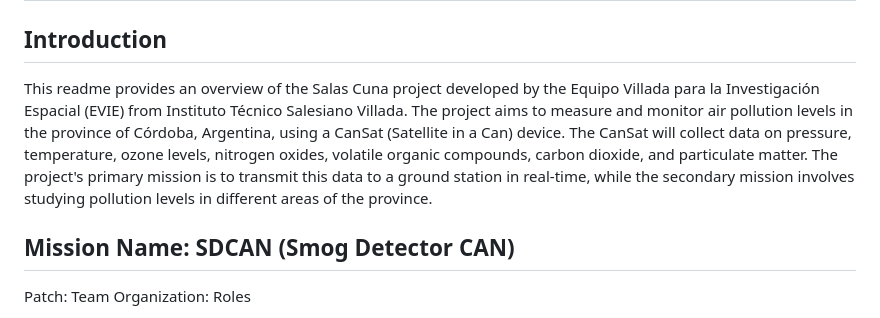
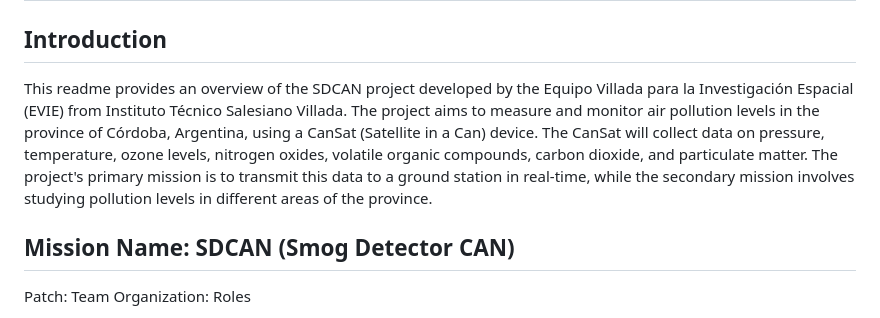
Before and after one commit to facuolivamar/SDCAN-G3V, a Markdown page: README.md, the part around the change. Drawn GitHub-style.

```diff
--- a/README.md
+++ b/README.md
@@ -1,7 +1,7 @@
 # Smog Detector CAN (SDCAN)
 
 ## Introduction
-This readme provides an overview of the Salas Cuna project developed by the Equipo Villada para la Investigación Espacial (EVIE) from Instituto Técnico Salesiano Villada. The project aims to measure and monitor air pollution levels in the province of Córdoba, Argentina, using a CanSat (Satellite in a Can) device. The CanSat will collect data on pressure, temperature, ozone levels, nitrogen oxides, volatile organic compounds, carbon dioxide, and particulate matter. The project's primary mission is to transmit this data to a ground station in real-time, while the secondary mission involves studying pollution levels in different areas of the province.
+This readme provides an overview of the SDCAN project developed by the Equipo Villada para la Investigación Espacial (EVIE) from Instituto Técnico Salesiano Villada. The project aims to measure and monitor air pollution levels in the province of Córdoba, Argentina, using a CanSat (Satellite in a Can) device. The CanSat will collect data on pressure, temperature, ozone levels, nitrogen oxides, volatile organic compounds, carbon dioxide, and particulate matter. The project's primary mission is to transmit this data to a ground station in real-time, while the secondary mission involves studying pollution levels in different areas of the province.
 
 ## Mission Name: SDCAN (Smog Detector CAN)
 Patch:
```
